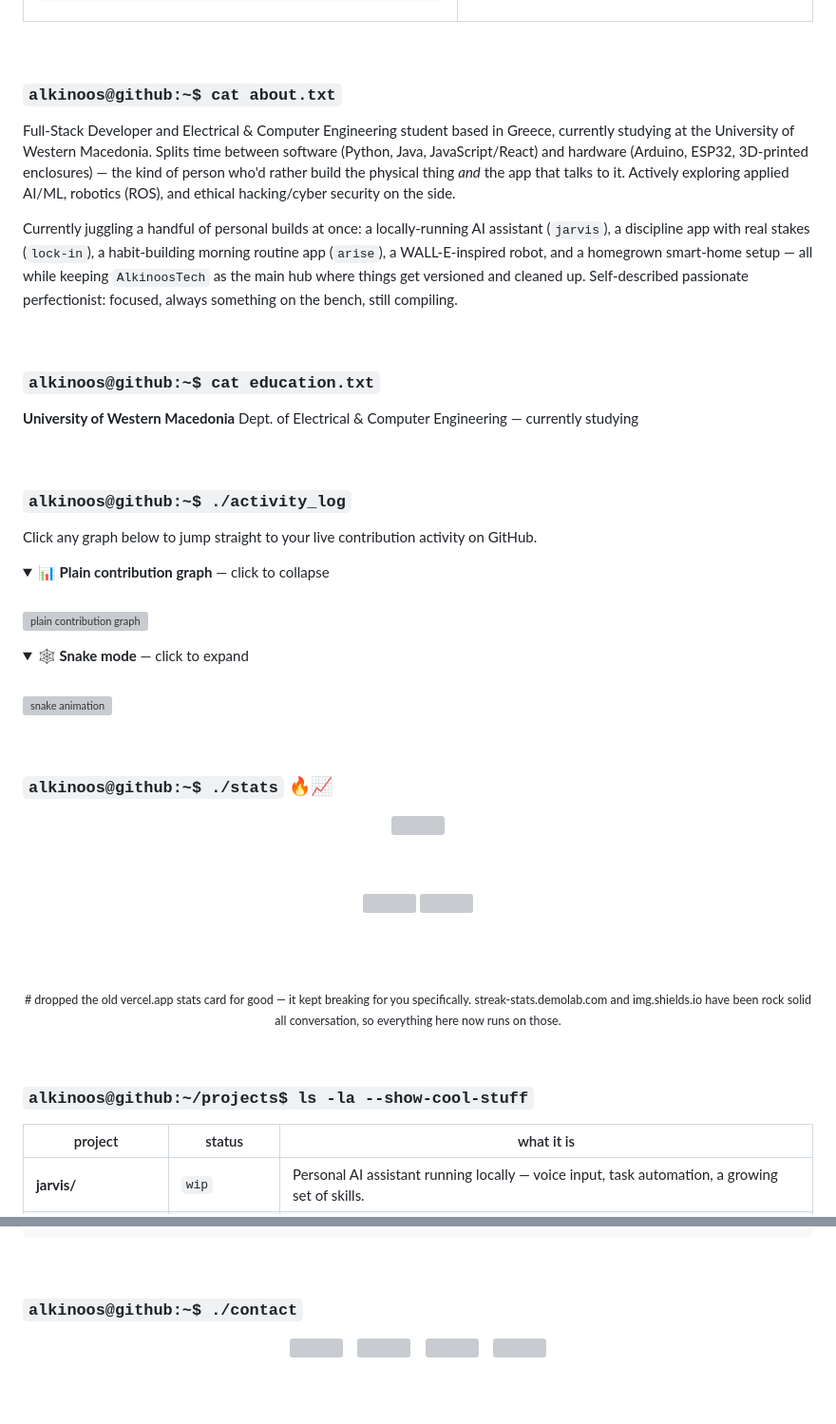
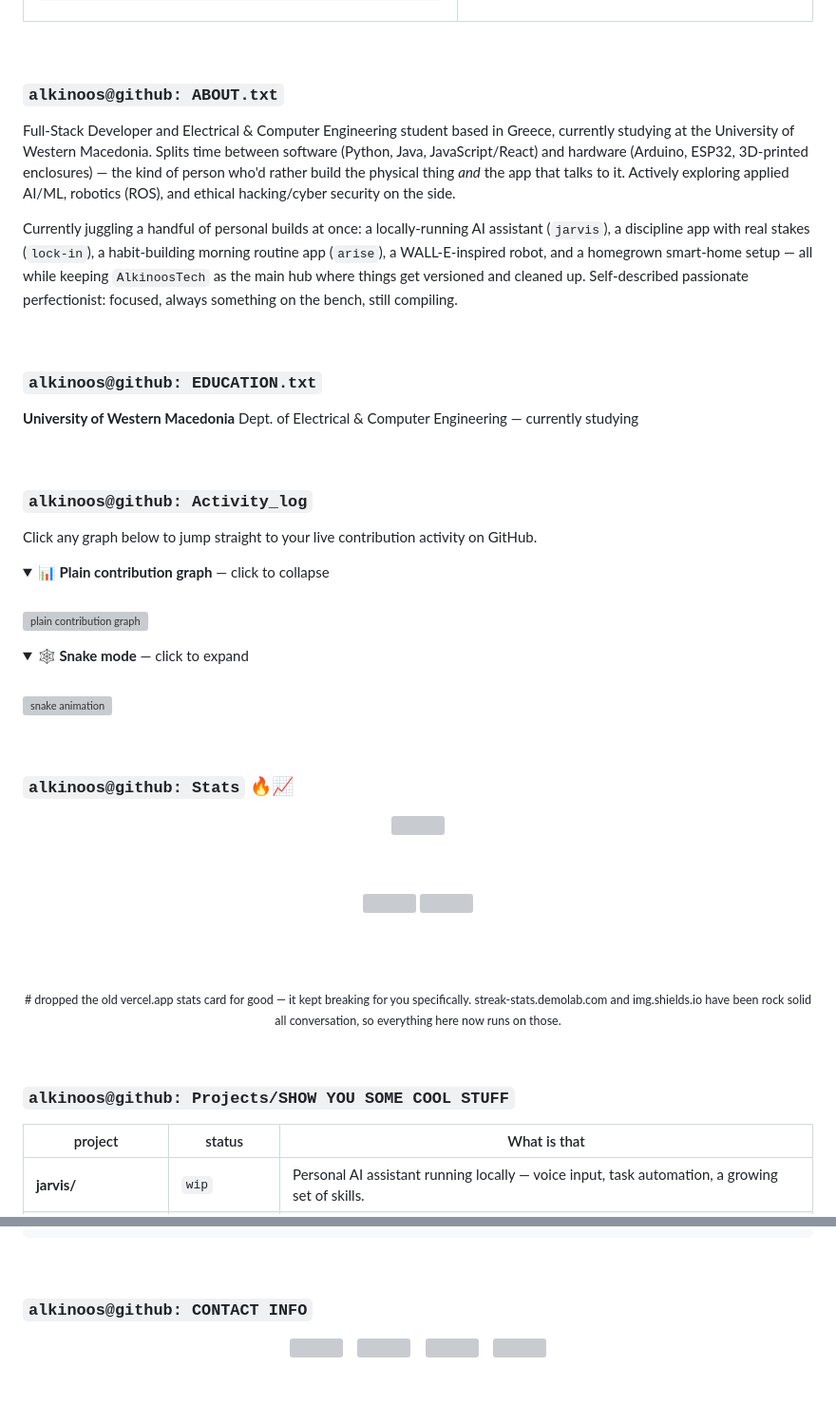
Before and after one commit to Alkinoos005/Alkinoos005, a Markdown page: README.md, 2 parts joined by grey strips. Shown at 95% size. Rendered like a GitHub page; folded sections open; grey boxes are pictures that could not be loaded.

Commit message:
Fix headings and improve formatting in README.md

```diff
--- a/README.md
+++ b/README.md
@@ -35,7 +35,7 @@ UPTIME        since first line of code, still compiling
 
 <br>
 
-<h3><code>alkinoos@github:~$ cat about.txt</code></h3>
+<h3><code>alkinoos@github: ABOUT.txt</code></h3>
 
 Full-Stack Developer and Electrical & Computer Engineering student based in Greece,
 currently studying at the University of Western Macedonia. Splits time between
@@ -53,14 +53,14 @@ on the bench, still compiling.
 
 <br>
 
-<h3><code>alkinoos@github:~$ cat education.txt</code></h3>
+<h3><code>alkinoos@github: EDUCATION.txt</code></h3>
 
 **University of Western Macedonia**
 Dept. of Electrical & Computer Engineering — currently studying
 
 <br>
 
-<h3><code>alkinoos@github:~$ ./activity_log</code></h3>
+<h3><code>alkinoos@github: Activity_log</code></h3>
 
 <p>Click any graph below to jump straight to your live contribution activity on GitHub.</p>
 
@@ -88,7 +88,7 @@ Dept. of Electrical & Computer Engineering — currently studying
 
 <br>
 
-<h3><code>alkinoos@github:~$ ./stats</code> 🔥📈</h3>
+<h3><code>alkinoos@github: Stats</code> 🔥📈</h3>
 
 <div align="center">
 
@@ -111,9 +111,9 @@ been rock solid all conversation, so everything here now runs on those.</sub>
 
 <br>
 
-<h3><code>alkinoos@github:~/projects$ ls -la --show-cool-stuff</code></h3>
+<h3><code>alkinoos@github: Projects/SHOW YOU SOME COOL STUFF</code></h3>
 
-| project | status | what it is |
+| project | status | What is that |
 |---|---|---|
 | **jarvis/** | `wip` | Personal AI assistant running locally — voice input, task automation, a growing set of skills. |
 | **lock-in/** | `wip` | Focus app with stakes. Locks distracting apps during a session; break early and you lose your reward. |
@@ -148,7 +148,7 @@ Git / Linux                       ███████████░░░  80
 
 <br>
 
-<h3><code>alkinoos@github:~$ ./contact</code></h3>
+<h3><code>alkinoos@github: CONTACT INFO</code></h3>
 
 <div align="center">
 
```
